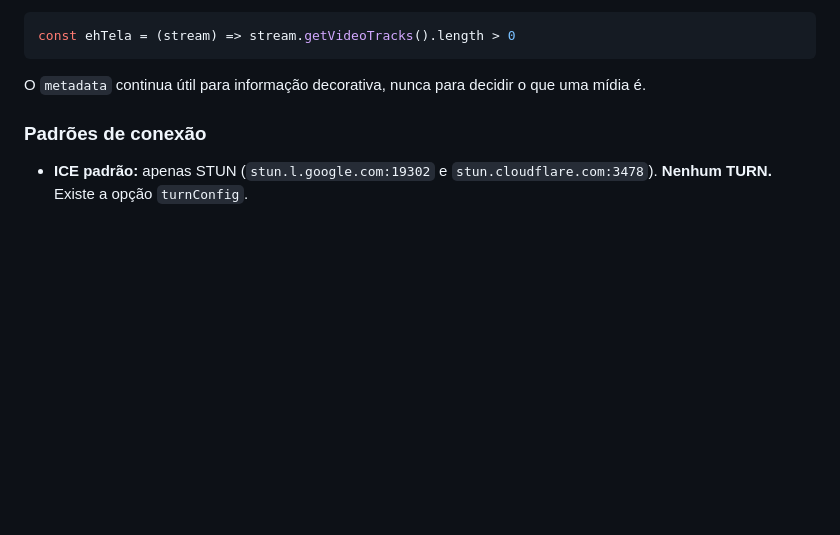
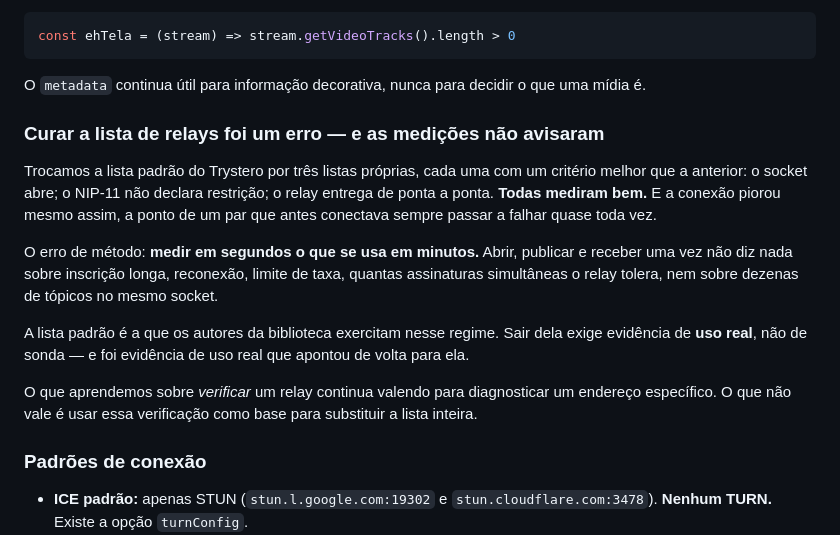
Before and after one commit to Ascendance-Hub/Topaz, a Markdown page: docs/aprendizados-trystero-webrtc.md, the part around the change. Rendered like a GitHub page; blank space fills up the shorter version.

Commit message:
Registra por que curar a lista de relays foi um erro
Co-Authored-By: Claude Opus 5 <noreply@anthropic.com>

```diff
--- a/docs/aprendizados-trystero-webrtc.md
+++ b/docs/aprendizados-trystero-webrtc.md
@@ -155,6 +155,27 @@ const ehTela = (stream) => stream.getVideoTracks().length > 0
 
 O `metadata` continua útil para informação decorativa, nunca para decidir o que
 uma mídia é.
+
+### Curar a lista de relays foi um erro — e as medições não avisaram
+
+Trocamos a lista padrão do Trystero por três listas próprias, cada uma com um
+critério melhor que a anterior: o socket abre; o NIP-11 não declara restrição;
+o relay entrega de ponta a ponta. **Todas mediram bem.** E a conexão piorou
+mesmo assim, a ponto de um par que antes conectava sempre passar a falhar
+quase toda vez.
+
+O erro de método: **medir em segundos o que se usa em minutos.** Abrir,
+publicar e receber uma vez não diz nada sobre inscrição longa, reconexão,
+limite de taxa, quantas assinaturas simultâneas o relay tolera, nem sobre
+dezenas de tópicos no mesmo socket.
+
+A lista padrão é a que os autores da biblioteca exercitam nesse regime. Sair
+dela exige evidência de **uso real**, não de sonda — e foi evidência de uso
+real que apontou de volta para ela.
+
+O que aprendemos sobre *verificar* um relay continua valendo para diagnosticar
+um endereço específico. O que não vale é usar essa verificação como base para
+substituir a lista inteira.
 
 ### Padrões de conexão
 
```
